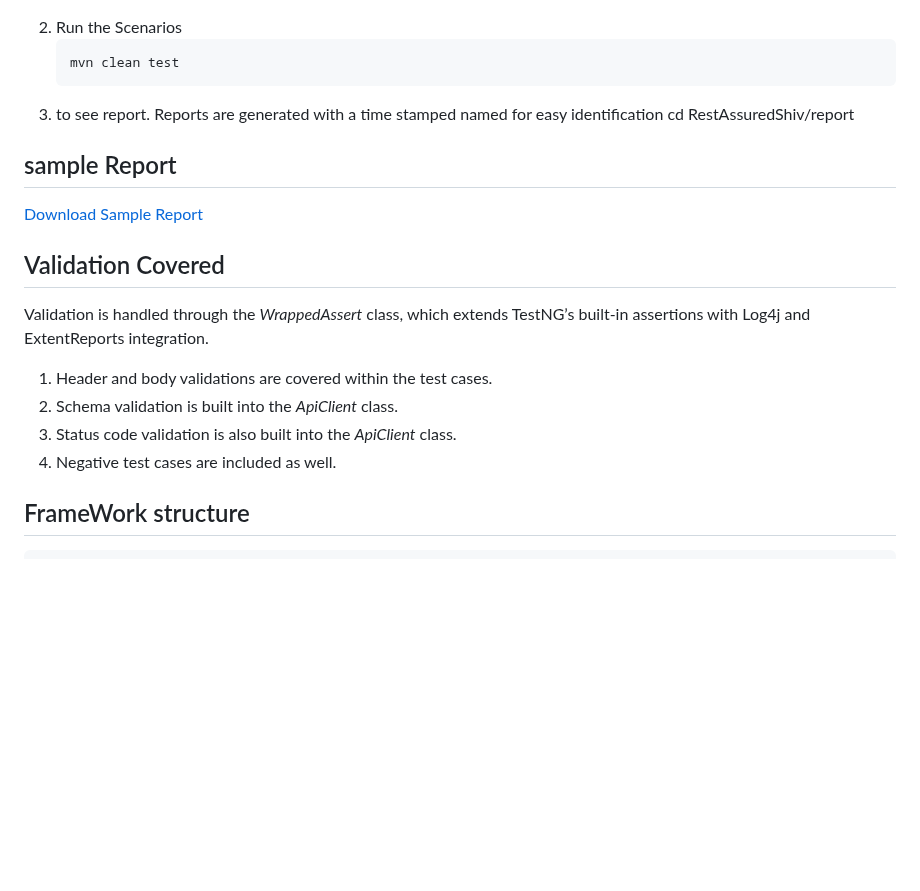
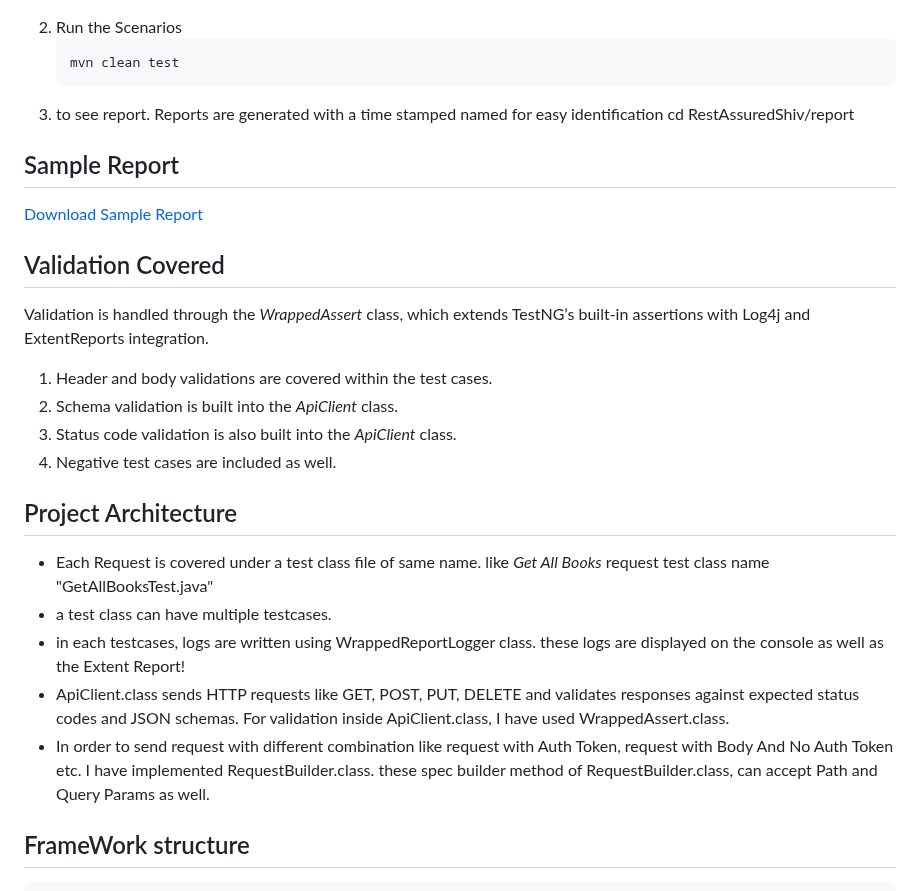
Before and after one commit to ShivSahil/RestAssuredShiv, a Markdown page: README.md, the part around the change. Drawn GitHub-style; blank space fills up the shorter version.

````diff
--- a/README.md
+++ b/README.md
@@ -22,7 +22,7 @@
 3. to see report. Reports are generated with a time stamped named for easy identification
    cd RestAssuredShiv/report
 
-## sample Report
+## Sample Report
 [Download Sample Report](./report/Sample_15_August_10_pm_37_13_Report.html)
 
 ## Validation Covered
@@ -32,6 +32,14 @@ Validation is handled through the *WrappedAssert* class, which extends TestNG’
 2. Schema validation is built into the *ApiClient* class.
 3. Status code validation is also built into the *ApiClient* class.
 4. Negative test cases are included as well.
+
+
+## Project Architecture
+- Each Request is covered under a test class file of same name. like *Get All Books* request test class name "GetAllBooksTest.java"
+- a test class can have multiple testcases.
+- in each testcases, logs are written using WrappedReportLogger class. these logs are displayed on the console as well as the Extent Report!
+- ApiClient.class sends HTTP requests like GET, POST, PUT, DELETE and validates responses against expected status codes and JSON schemas. For validation inside ApiClient.class, I have used WrappedAssert.class.
+- In order to send request with different combination like request with Auth Token, request with Body And No Auth Token etc. I have implemented RequestBuilder.class. these spec builder method of RequestBuilder.class, can accept Path and Query Params as well.
 
 ## FrameWork structure
 ```
````
